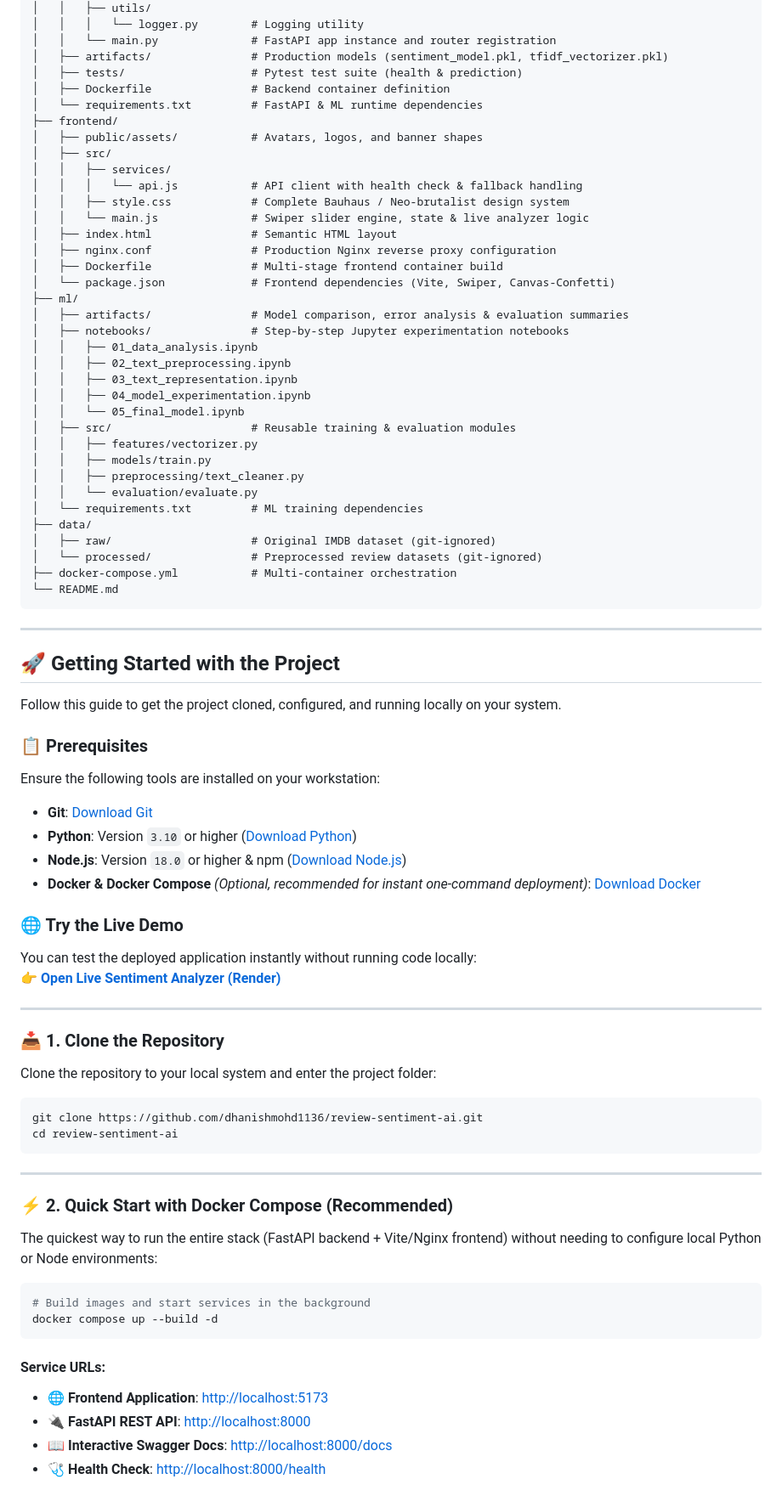
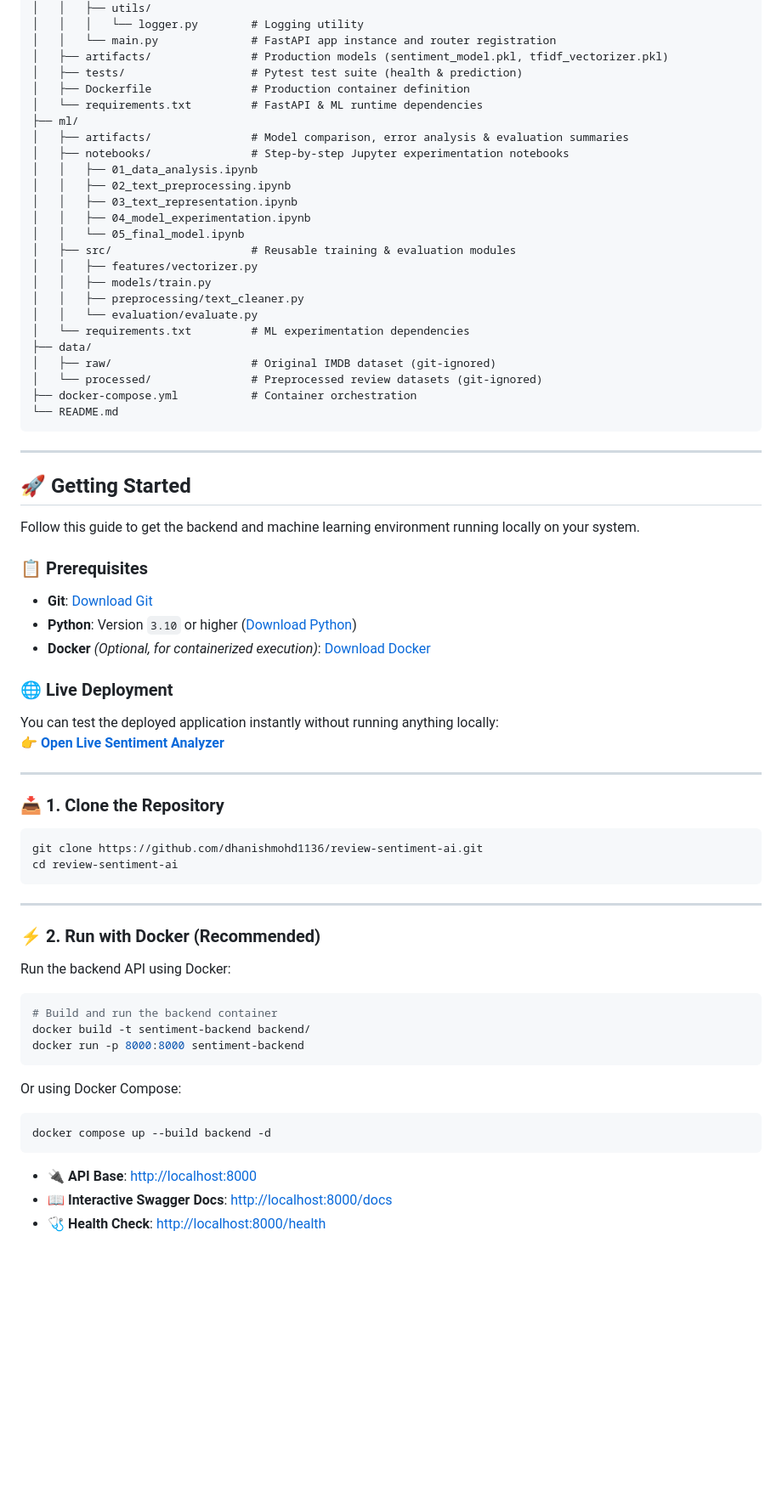
Before and after one commit to dhanishmohd1136/review-sentiment-ai, a Markdown page: README.md, the part around one of its changes. Shown at 85% size. GitHub-like rendering; blank space fills up the shorter version.

Commit message:
docs: remove frontend specific sections from README to focus on backend, ML pipeline, and API

````diff
--- a/README.md
+++ b/README.md
@@ -82,19 +68,8 @@ Trained on 50,000 IMDB customer reviews with text normalization, custom negation
 │   │   └── main.py              # FastAPI app instance and router registration
 │   ├── artifacts/               # Production models (sentiment_model.pkl, tfidf_vectorizer.pkl)
 │   ├── tests/                   # Pytest test suite (health & prediction)
-│   ├── Dockerfile               # Backend container definition
+│   ├── Dockerfile               # Production container definition
 │   └── requirements.txt         # FastAPI & ML runtime dependencies
-├── frontend/
-│   ├── public/assets/           # Avatars, logos, and banner shapes
-│   ├── src/
-│   │   ├── services/
-│   │   │   └── api.js           # API client with health check & fallback handling
-│   │   ├── style.css            # Complete Bauhaus / Neo-brutalist design system
-│   │   └── main.js              # Swiper slider engine, state & live analyzer logic
-│   ├── index.html               # Semantic HTML layout
-│   ├── nginx.conf               # Production Nginx reverse proxy configuration
-│   ├── Dockerfile               # Multi-stage frontend container build
-│   └── package.json             # Frontend dependencies (Vite, Swiper, Canvas-Confetti)
 ├── ml/
 │   ├── artifacts/               # Model comparison, error analysis & evaluation summaries
 │   ├── notebooks/               # Step-by-step Jupyter experimentation notebooks
@@ -108,38 +83,34 @@ Trained on 50,000 IMDB customer reviews with text normalization, custom negation
 │   │   ├── models/train.py
 │   │   ├── preprocessing/text_cleaner.py
 │   │   └── evaluation/evaluate.py
-│   └── requirements.txt         # ML training dependencies
+│   └── requirements.txt         # ML experimentation dependencies
 ├── data/
 │   ├── raw/                     # Original IMDB dataset (git-ignored)
 │   └── processed/               # Preprocessed review datasets (git-ignored)
-├── docker-compose.yml           # Multi-container orchestration
+├── docker-compose.yml           # Container orchestration
 └── README.md
 ```
 
 ---
 
-## 🚀 Getting Started with the Project
+## 🚀 Getting Started
 
-Follow this guide to get the project cloned, configured, and running locally on your system.
+Follow this guide to get the backend and machine learning environment running locally on your system.
 
 ### 📋 Prerequisites
 
-Ensure the following tools are installed on your workstation:
 - **Git**: [Download Git](https://git-scm.com/downloads)
 - **Python**: Version `3.10` or higher ([Download Python](https://www.python.org/downloads/))
-- **Node.js**: Version `18.0` or higher & npm ([Download Node.js](https://nodejs.org/))
-- **Docker & Docker Compose** *(Optional, recommended for instant one-command deployment)*: [Download Docker](https://www.docker.com/products/docker-desktop/)
+- **Docker** *(Optional, for containerized execution)*: [Download Docker](https://www.docker.com/products/docker-desktop/)
 
-### 🌐 Try the Live Demo
+### 🌐 Live Deployment
 
-You can test the deployed application instantly without running code locally:
-👉 **[Open Live Sentiment Analyzer (Render)](https://review-sentiment-ai.onrender.com/#analyzer)**
+You can test the deployed application instantly without running anything locally:
+👉 **[Open Live Sentiment Analyzer](https://review-sentiment-ai.onrender.com/#analyzer)**
 
 ---
 
 ### 📥 1. Clone the Repository
-
-Clone the repository to your local system and enter the project folder:
 
 ```bash
 git clone https://github.com/dhanishmohd1136/review-sentiment-ai.git
@@ -148,18 +119,22 @@ cd review-sentiment-ai
 
 ---
 
-### ⚡ 2. Quick Start with Docker Compose (Recommended)
+### ⚡ 2. Run with Docker (Recommended)
 
-The quickest way to run the entire stack (FastAPI backend + Vite/Nginx frontend) without needing to configure local Python or Node environments:
+Run the backend API using Docker:
 
 ```bash
-# Build images and start services in the background
-docker compose up --build -d
+# Build and run the backend container
+docker build -t sentiment-backend backend/
+docker run -p 8000:8000 sentiment-backend
 ```
 
-#### Service URLs:
-- 🌐 **Frontend Application**: [http://localhost:5173](http://localhost:5173)
-- 🔌 **FastAPI REST API**: [http://localhost:8000](http://localhost:8000)
+Or using Docker Compose:
+```bash
+docker compose up --build backend -d
+```
+
+- 🔌 **API Base**: [http://localhost:8000](http://localhost:8000)
 - 📖 **Interactive Swagger Docs**: [http://localhost:8000/docs](http://localhost:8000/docs)
 - 🩺 **Health Check**: [http://localhost:8000/health](http://localhost:8000/health)
 
````
Also changed, not shown: other parts of README.md (+45 -89 lines).
